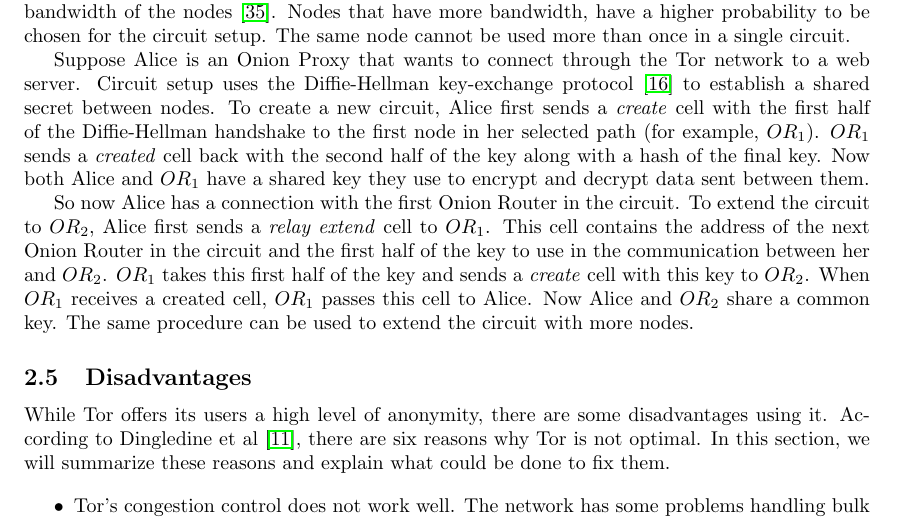
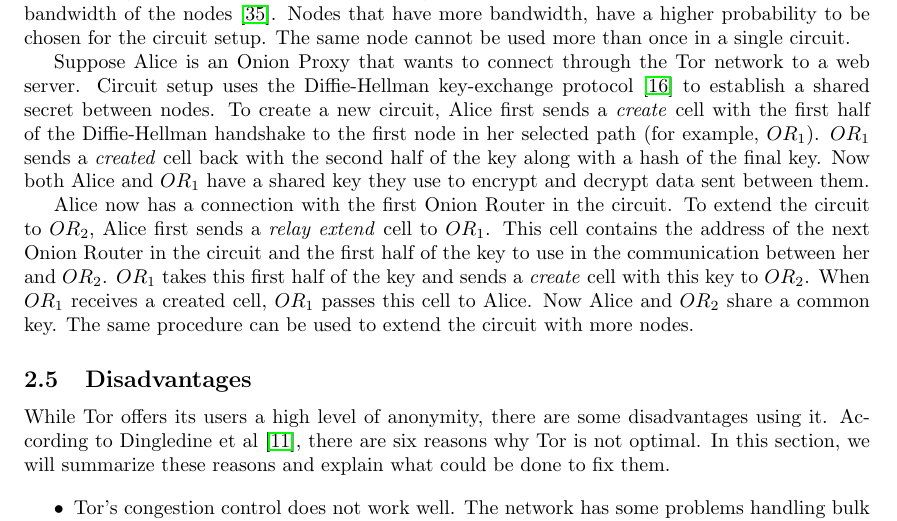
Before and after one commit to rjagerman/ANON, a LaTeX paper (paper.tex): part of page 4 of 16, cut so that both start at the same text. Compiled offline with pdfLaTeX.

Commit message:
changed sentence in circuit creation

```diff
--- a/paper.tex
+++ b/paper.tex
@@ -131,7 +131,7 @@
 
 		Suppose Alice is an Onion Proxy that wants to connect through the Tor network to a web server. Circuit setup uses the Diffie-Hellman key-exchange protocol \cite{diffiehellman} to establish a shared secret between nodes. To create a new circuit, Alice first sends a \emph{create} cell with the first half of the Diffie-Hellman handshake to the first node in her selected path (for example, $ OR_1 $). $ OR_1 $ sends a \emph{created} cell back with the second half of the key along with a hash of the final key. Now both Alice and $ OR_1 $ have a shared key they use to encrypt and decrypt data sent between them.
 
-		So now Alice has a connection with the first Onion Router in the circuit. To extend the circuit to $ OR_2 $, Alice first sends a \emph{relay extend} cell to $ OR_1 $. This cell contains the address of the next Onion Router in the circuit and the first half of the key to use in the communication between her and $ OR_2 $. $ OR_1 $ takes this first half of the key and sends a \emph{create} cell with this key to $ OR_2 $. When $ OR_1 $ receives a created cell, $ OR_1 $ passes this cell to Alice. Now Alice and $ OR_2 $ share a common key. The same procedure can be used to extend the circuit with more nodes.
+		Alice now has a connection with the first Onion Router in the circuit. To extend the circuit to $ OR_2 $, Alice first sends a \emph{relay extend} cell to $ OR_1 $. This cell contains the address of the next Onion Router in the circuit and the first half of the key to use in the communication between her and $ OR_2 $. $ OR_1 $ takes this first half of the key and sends a \emph{create} cell with this key to $ OR_2 $. When $ OR_1 $ receives a created cell, $ OR_1 $ passes this cell to Alice. Now Alice and $ OR_2 $ share a common key. The same procedure can be used to extend the circuit with more nodes.
 
 	\subsection{Disadvantages}
 		\label{ss:tor_disadvantages}
```
